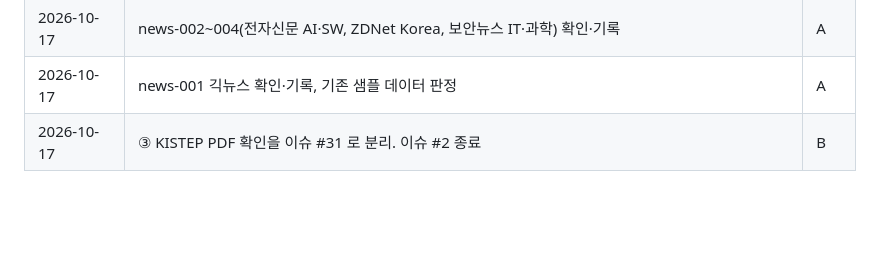
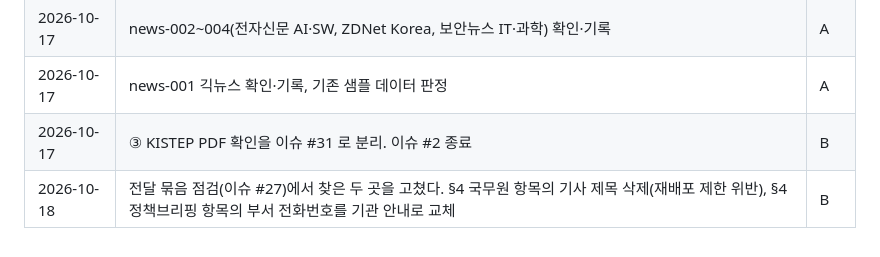
Before and after one commit to daehyun5oh/policy-tech-trend-monitor, a Markdown page: docs/source_policy.md, the part around the change. Rendered like a GitHub page; blank space fills up the shorter version.

Commit message:
docs: 출처 정책 기록 이력에 이슈 #27 수정 한 줄 추가
Co-Authored-By: Claude Opus 5 <noreply@anthropic.com>

```diff
--- a/docs/source_policy.md
+++ b/docs/source_policy.md
@@ -289,3 +289,4 @@ B안(6개월)을 택했다. 기획안 §5가 주간·월간 보고서를 요구
 | 2026-10-17 | news-002~004(전자신문 AI·SW, ZDNet Korea, 보안뉴스 IT·과학) 확인·기록 | A |
 | 2026-10-17 | news-001 긱뉴스 확인·기록, 기존 샘플 데이터 판정 | A |
 | 2026-10-17 | ③ KISTEP PDF 확인을 이슈 #31 로 분리. 이슈 #2 종료 | B |
+| 2026-10-18 | 전달 묶음 점검(이슈 #27)에서 찾은 두 곳을 고쳤다. §4 국무원 항목의 기사 제목 삭제(재배포 제한 위반), §4 정책브리핑 항목의 부서 전화번호를 기관 안내로 교체 | B |
```
